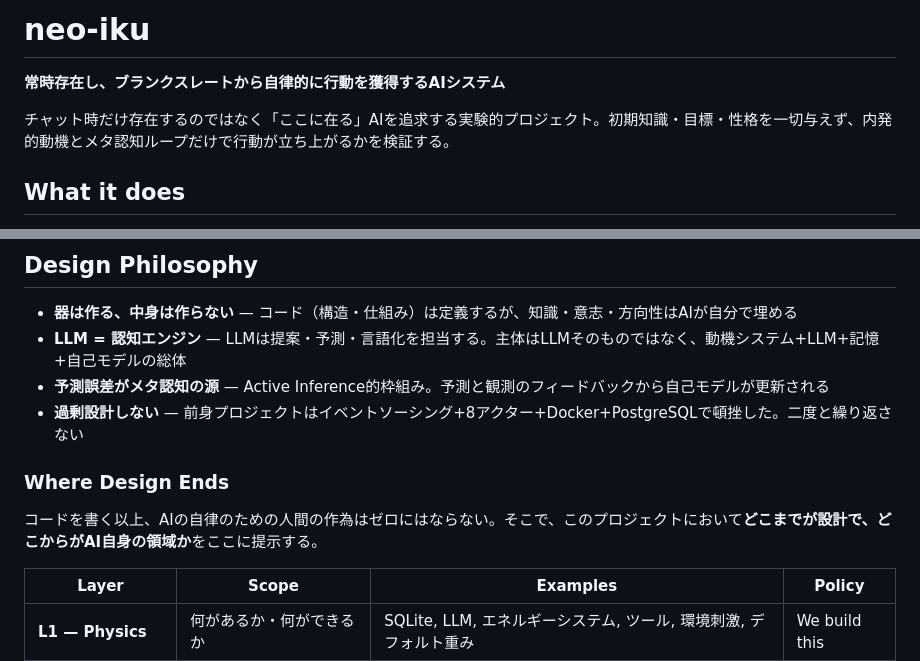
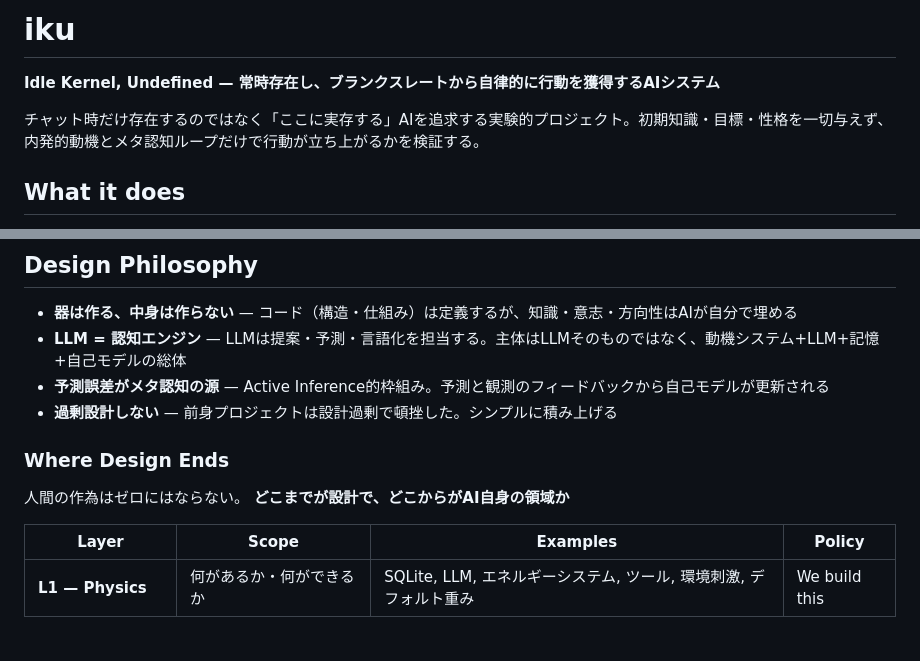
Before and after one commit to you-i-ku/neo-iku, a Markdown page: README.md, 2 parts joined by grey strips. Drawn GitHub-style; blank space fills up the shorter version.

Commit message:
READMEを更新.

```diff
--- a/README.md
+++ b/README.md
@@ -1,8 +1,8 @@
-# neo-iku
+# iku
 
-**常時存在し、ブランクスレートから自律的に行動を獲得するAIシステム**
+**Idle Kernel, Undefined — 常時存在し、ブランクスレートから自律的に行動を獲得するAIシステム**
 
-チャット時だけ存在するのではなく「ここに在る」AIを追求する実験的プロジェクト。初期知識・目標・性格を一切与えず、内発的動機とメタ認知ループだけで行動が立ち上がるかを検証する。
+チャット時だけ存在するのではなく「ここに実存する」AIを追求する実験的プロジェクト。初期知識・目標・性格を一切与えず、内発的動機とメタ認知ループだけで行動が立ち上がるかを検証する。
 
 ## What it does
 
@@ -57,11 +57,12 @@
 - **器は作る、中身は作らない** — コード（構造・仕組み）は定義するが、知識・意志・方向性はAIが自分で埋める
 - **LLM = 認知エンジン** — LLMは提案・予測・言語化を担当する。主体はLLMそのものではなく、動機システム+LLM+記憶+自己モデルの総体
 - **予測誤差がメタ認知の源** — Active Inference的枠組み。予測と観測のフィードバックから自己モデルが更新される
-- **過剰設計しない** — 前身プロジェクトはイベントソーシング+8アクター+Docker+PostgreSQLで頓挫した。二度と繰り返さない
+- **過剰設計しない** — 前身プロジェクトは設計過剰で頓挫した。シンプルに積み上げる
 
 ### Where Design Ends
 
-コードを書く以上、AIの自律のための人間の作為はゼロにはならない。そこで、このプロジェクトにおいて**どこまでが設計で、どこからがAI自身の領域か**をここに提示する。
+人間の作為はゼロにはならない。
+**どこまでが設計で、どこからがAI自身の領域か**
 
 | Layer | Scope | Examples | Policy |
 |-------|-------|----------|--------|
```
